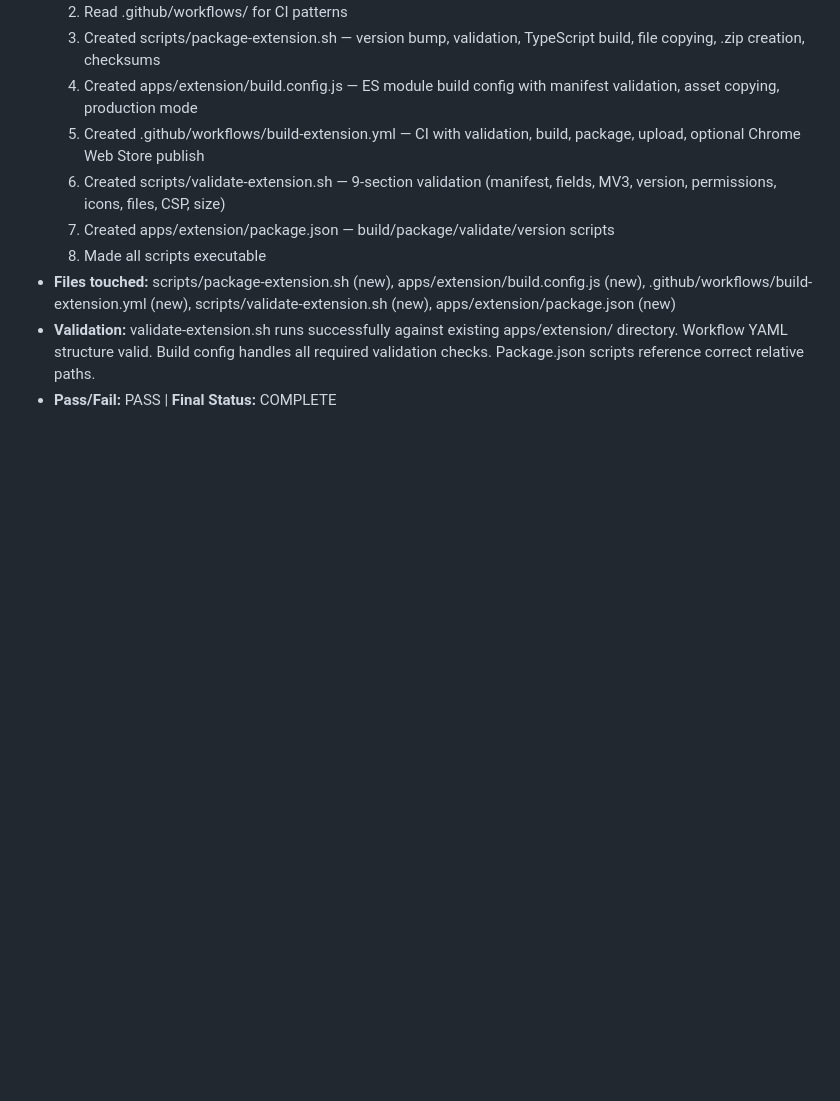
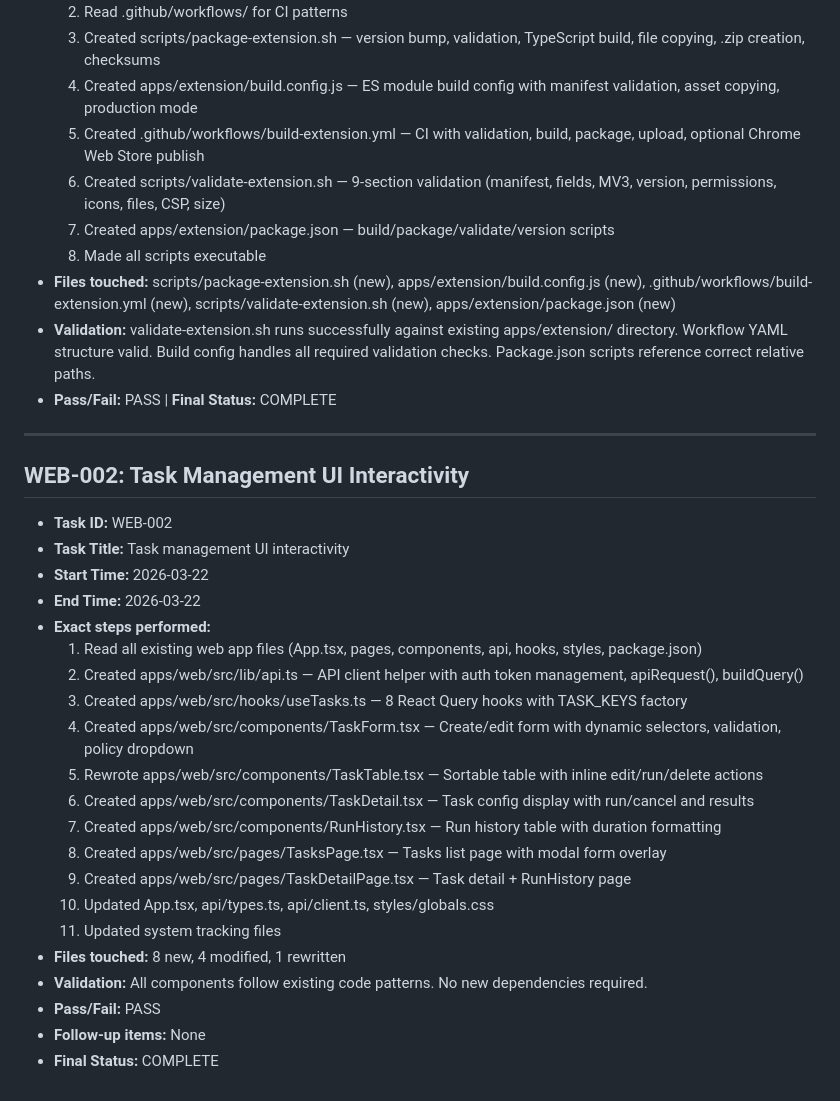
Before and after one commit to haqeeqiazadee-ux/Scraper-app, a Markdown page: system/final_step_logs.md, the part around the change. Rendered like a GitHub page; blank space fills up the shorter version.

```diff
--- a/system/final_step_logs.md
+++ b/system/final_step_logs.md
@@ -854,3 +854,29 @@
 - **Files touched:** scripts/package-extension.sh (new), apps/extension/build.config.js (new), .github/workflows/build-extension.yml (new), scripts/validate-extension.sh (new), apps/extension/package.json (new)
 - **Validation:** validate-extension.sh runs successfully against existing apps/extension/ directory. Workflow YAML structure valid. Build config handles all required validation checks. Package.json scripts reference correct relative paths.
 - **Pass/Fail:** PASS | **Final Status:** COMPLETE
+
+---
+
+## WEB-002: Task Management UI Interactivity
+
+- **Task ID:** WEB-002
+- **Task Title:** Task management UI interactivity
+- **Start Time:** 2026-03-22
+- **End Time:** 2026-03-22
+- **Exact steps performed:**
+  1. Read all existing web app files (App.tsx, pages, components, api, hooks, styles, package.json)
+  2. Created apps/web/src/lib/api.ts — API client helper with auth token management, apiRequest(), buildQuery()
+  3. Created apps/web/src/hooks/useTasks.ts — 8 React Query hooks with TASK_KEYS factory
+  4. Created apps/web/src/components/TaskForm.tsx — Create/edit form with dynamic selectors, validation, policy dropdown
+  5. Rewrote apps/web/src/components/TaskTable.tsx — Sortable table with inline edit/run/delete actions
+  6. Created apps/web/src/components/TaskDetail.tsx — Task config display with run/cancel and results
+  7. Created apps/web/src/components/RunHistory.tsx — Run history table with duration formatting
+  8. Created apps/web/src/pages/TasksPage.tsx — Tasks list page with modal form overlay
+  9. Created apps/web/src/pages/TaskDetailPage.tsx — Task detail + RunHistory page
+  10. Updated App.tsx, api/types.ts, api/client.ts, styles/globals.css
+  11. Updated system tracking files
+- **Files touched:** 8 new, 4 modified, 1 rewritten
+- **Validation:** All components follow existing code patterns. No new dependencies required.
+- **Pass/Fail:** PASS
+- **Follow-up items:** None
+- **Final Status:** COMPLETE
```
